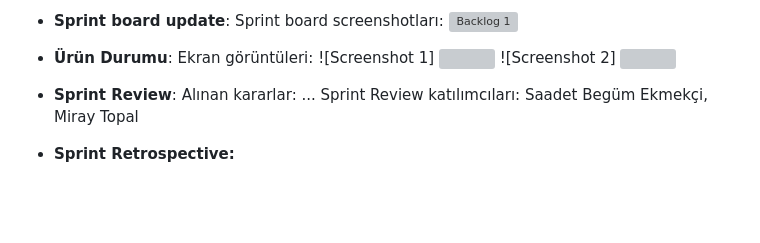
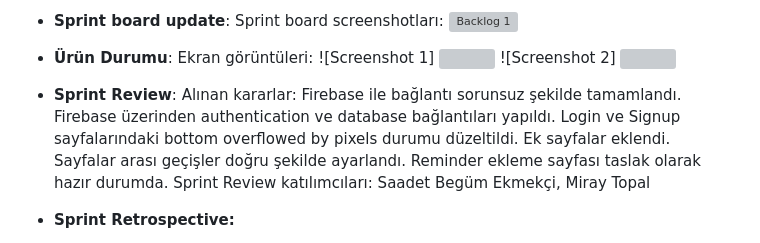
Before and after one commit to miraytopal123/F111---Mindmate, a Markdown page: README.md, the part around the change. GitHub-like rendering; blank space fills up the shorter version; grey boxes are pictures that could not be loaded.

```diff
--- a/README.md
+++ b/README.md
@@ -114,7 +114,7 @@ Alınan kararlar: Uygulamanın giriş sayfası, login sayfası, sign up, home pa
   ![Screenshot 2] <img src="Project_Management/2. Sprint/ürün2.png" width="auto">
 
 - **Sprint Review**:
-Alınan kararlar: ...
+Alınan kararlar: Firebase ile bağlantı sorunsuz şekilde tamamlandı. Firebase üzerinden authentication ve database bağlantıları yapıldı. Login ve Signup sayfalarındaki bottom overflowed by pixels durumu düzeltildi. Ek sayfalar eklendi. Sayfalar arası geçişler doğru şekilde ayarlandı. Reminder ekleme sayfası taslak olarak hazır durumda.
 Sprint Review katılımcıları: Saadet Begüm Ekmekçi, Miray Topal
 
 - **Sprint Retrospective:**
```
